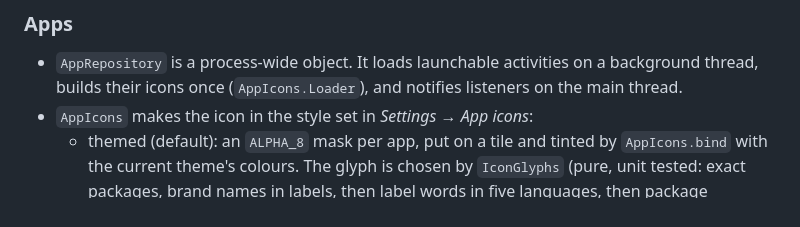
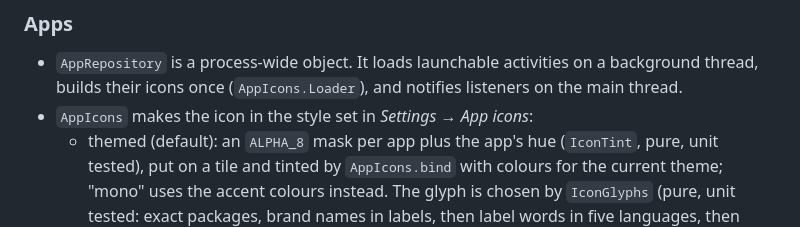
Before and after one commit to giannoccarol/corolla-launcher, a Markdown page: docs/architecture.md, the part around the change. Drawn GitHub-style.

```diff
--- a/docs/architecture.md
+++ b/docs/architecture.md
@@ -35,8 +35,9 @@ AudioManager ──────────────────────
 - `AppRepository` is a process-wide object. It loads launchable activities on a background
   thread, builds their icons once (`AppIcons.Loader`), and notifies listeners on the main thread.
 - `AppIcons` makes the icon in the style set in *Settings → App icons*:
-  - themed (default): an `ALPHA_8` mask per app, put on a tile and tinted by `AppIcons.bind`
-    with the current theme's colours. The glyph is chosen by `IconGlyphs` (pure, unit tested:
+  - themed (default): an `ALPHA_8` mask per app plus the app's hue (`IconTint`, pure, unit
+    tested), put on a tile and tinted by `AppIcons.bind` with colours for the current theme;
+    "mono" uses the accent colours instead. The glyph is chosen by `IconGlyphs` (pure, unit tested:
     exact packages, brand names in labels, then label words in five languages, then package
     fragments); `IconSilhouette` (pure) decides whether an adaptive foreground is usable;
   - original: `IconShaper` gives adaptive icons one rounded-square shape;
```
Also changed, not shown: README.md (+5 -3 lines), docs/design.md (+20 -5 lines), docs/screenshots/home-dark.png, docs/screenshots/home-light.png, 15 other files.
